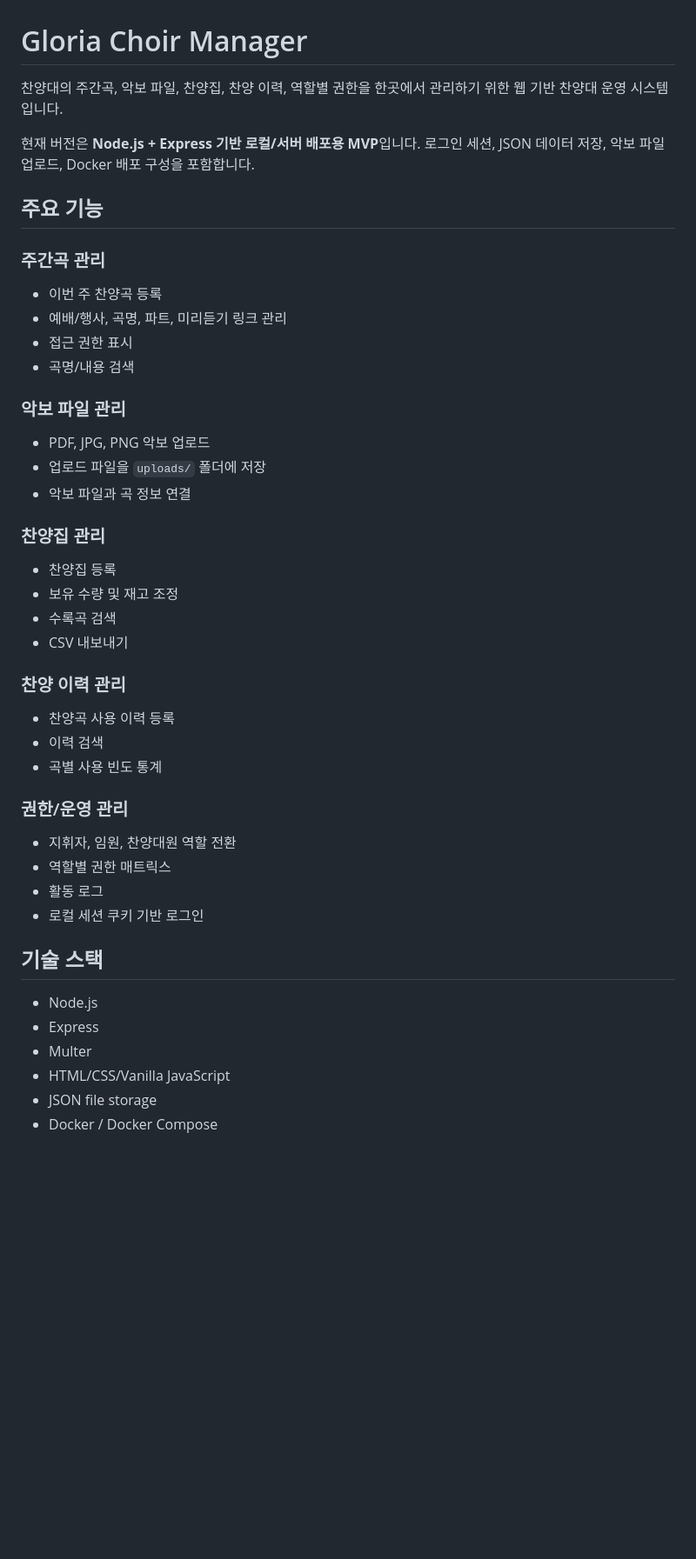
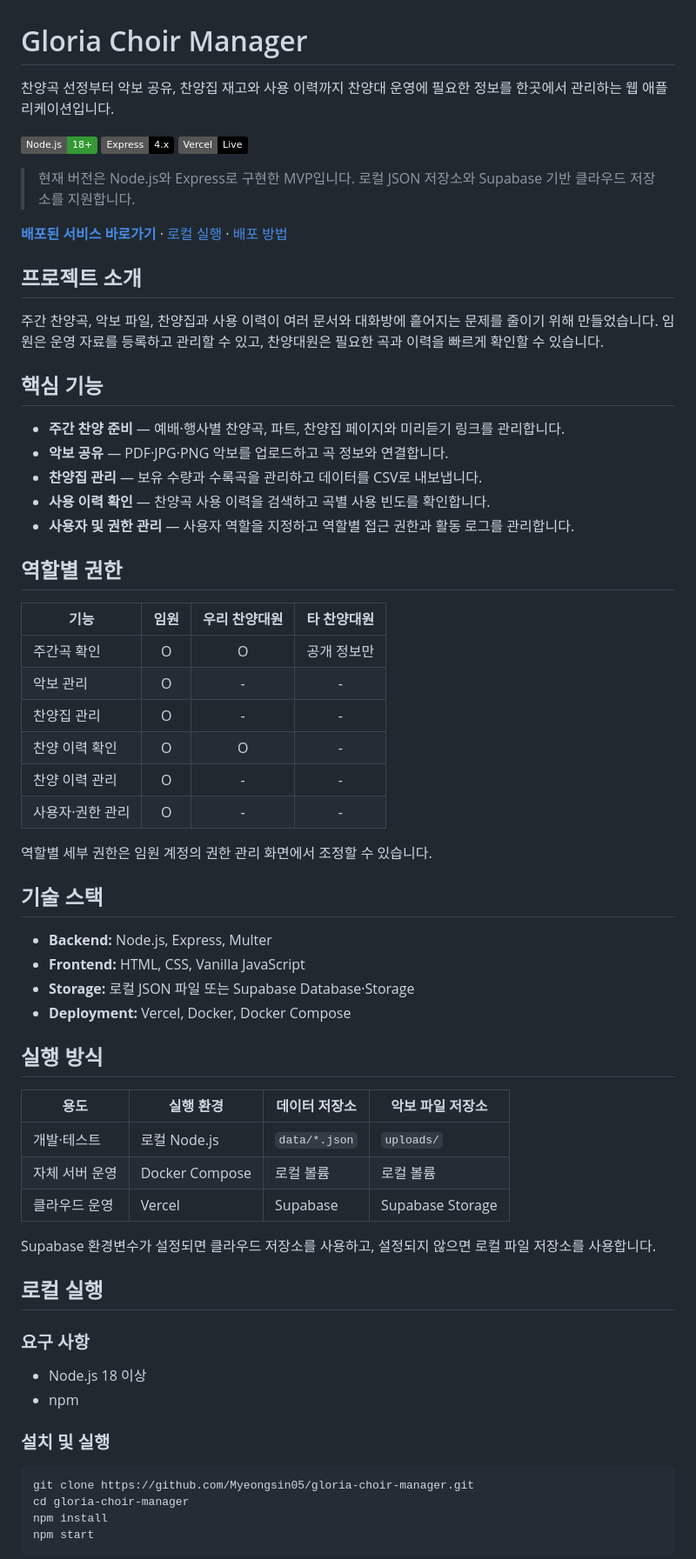
Before and after one commit to Myeongsin05/gloria-choir-manager, a Markdown page: README.md, the part around one of its changes. Shown at 87% size. Drawn GitHub-style; badges without logos; blank space fills up the shorter version.

Commit message:
docs: improve README with deployment guide

````diff
--- a/README.md
+++ b/README.md
@@ -1,49 +1,70 @@
 # Gloria Choir Manager
 
-찬양대의 주간곡, 악보 파일, 찬양집, 찬양 이력, 역할별 권한을 한곳에서 관리하기 위한 웹 기반 찬양대 운영 시스템입니다.
+찬양곡 선정부터 악보 공유, 찬양집 재고와 사용 이력까지 찬양대 운영에 필요한 정보를 한곳에서 관리하는 웹 애플리케이션입니다.
 
-현재 버전은 **Node.js + Express 기반 로컬/서버 배포용 MVP**입니다. 로그인 세션, JSON 데이터 저장, 악보 파일 업로드, Docker 배포 구성을 포함합니다.
+[![Node.js](https://img.shields.io/badge/Node.js-18%2B-339933?logo=nodedotjs&logoColor=white)](https://nodejs.org/)
+[![Express](https://img.shields.io/badge/Express-4.x-000000?logo=express&logoColor=white)](https://expressjs.com/)
+[![Deploy](https://img.shields.io/badge/Vercel-Live-000000?logo=vercel&logoColor=white)](https://choir-asset-system.vercel.app/)
 
-## 주요 기능
+> 현재 버전은 Node.js와 Express로 구현한 MVP입니다. 로컬 JSON 저장소와 Supabase 기반 클라우드 저장소를 지원합니다.
 
-### 주간곡 관리
+**[배포된 서비스 바로가기](https://choir-asset-system.vercel.app/)** · [로컬 실행](#로컬-실행) · [배포 방법](#배포)
 
-- 이번 주 찬양곡 등록
-- 예배/행사, 곡명, 파트, 미리듣기 링크 관리
-- 접근 권한 표시
-- 곡명/내용 검색
+## 프로젝트 소개
 
-### 악보 파일 관리
+주간 찬양곡, 악보 파일, 찬양집과 사용 이력이 여러 문서와 대화방에 흩어지는 문제를 줄이기 위해 만들었습니다. 임원은 운영 자료를 등록하고 관리할 수 있고, 찬양대원은 필요한 곡과 이력을 빠르게 확인할 수 있습니다.
 
-- PDF, JPG, PNG 악보 업로드
-- 업로드 파일을 `uploads/` 폴더에 저장
-- 악보 파일과 곡 정보 연결
+## 핵심 기능
 
-### 찬양집 관리
+- **주간 찬양 준비** — 예배·행사별 찬양곡, 파트, 찬양집 페이지와 미리듣기 링크를 관리합니다.
+- **악보 공유** — PDF·JPG·PNG 악보를 업로드하고 곡 정보와 연결합니다.
+- **찬양집 관리** — 보유 수량과 수록곡을 관리하고 데이터를 CSV로 내보냅니다.
+- **사용 이력 확인** — 찬양곡 사용 이력을 검색하고 곡별 사용 빈도를 확인합니다.
+- **사용자 및 권한 관리** — 사용자 역할을 지정하고 역할별 접근 권한과 활동 로그를 관리합니다.
 
-- 찬양집 등록
-- 보유 수량 및 재고 조정
-- 수록곡 검색
-- CSV 내보내기
+## 역할별 권한
 
-### 찬양 이력 관리
+| 기능 | 임원 | 우리 찬양대원 | 타 찬양대원 |
+| --- | :---: | :---: | :---: |
+| 주간곡 확인 | O | O | 공개 정보만 |
+| 악보 관리 | O | - | - |
+| 찬양집 관리 | O | - | - |
+| 찬양 이력 확인 | O | O | - |
+| 찬양 이력 관리 | O | - | - |
+| 사용자·권한 관리 | O | - | - |
 
-- 찬양곡 사용 이력 등록
-- 이력 검색
-- 곡별 사용 빈도 통계
-
-### 권한/운영 관리
-
-- 지휘자, 임원, 찬양대원 역할 전환
-- 역할별 권한 매트릭스
-- 활동 로그
-- 로컬 세션 쿠키 기반 로그인
+역할별 세부 권한은 임원 계정의 권한 관리 화면에서 조정할 수 있습니다.
 
 ## 기술 스택
 
-- Node.js
-- Express
-- Multer
-- HTML/CSS/Vanilla JavaScript
-- JSON file storage
-- Docker / Docker Compose
+- **Backend:** Node.js, Express, Multer
+- **Frontend:** HTML, CSS, Vanilla JavaScript
+- **Storage:** 로컬 JSON 파일 또는 Supabase Database·Storage
+- **Deployment:** Vercel, Docker, Docker Compose
+
+## 실행 방식
+
+| 용도 | 실행 환경 | 데이터 저장소 | 악보 파일 저장소 |
+| --- | --- | --- | --- |
+| 개발·테스트 | 로컬 Node.js | `data/*.json` | `uploads/` |
+| 자체 서버 운영 | Docker Compose | 로컬 볼륨 | 로컬 볼륨 |
+| 클라우드 운영 | Vercel | Supabase | Supabase Storage |
+
+Supabase 환경변수가 설정되면 클라우드 저장소를 사용하고, 설정되지 않으면 로컬 파일 저장소를 사용합니다.
+
+## 로컬 실행
+
+### 요구 사항
+
+- Node.js 18 이상
+- npm
+
+### 설치 및 실행
+
+```bash
+git clone https://github.com/Myeongsin05/gloria-choir-manager.git
+cd gloria-choir-manager
+npm install
+npm start
+```
+
````
Also changed, not shown: other parts of README.md (+89 -138 lines).
